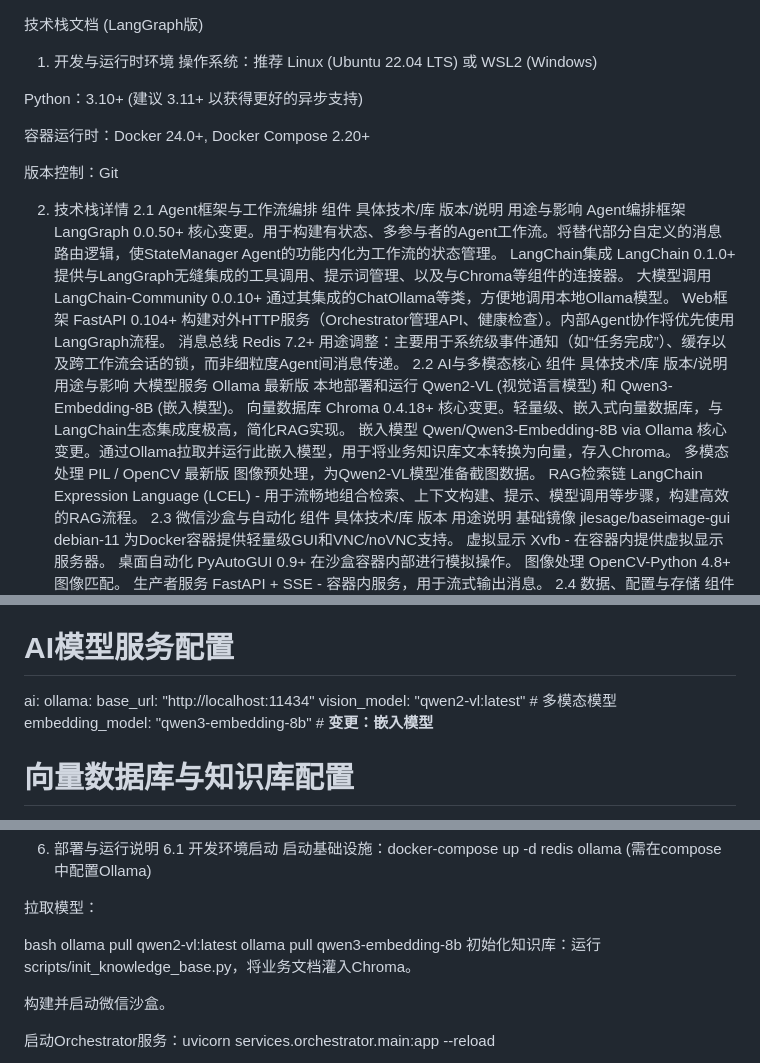
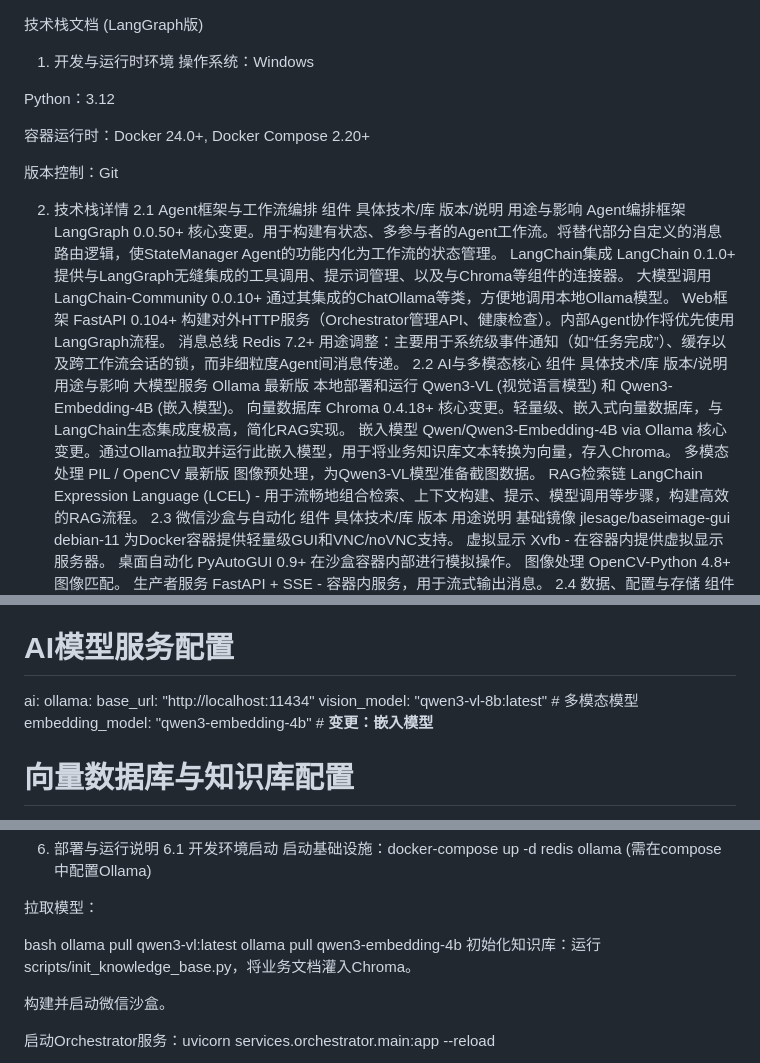
Before and after one commit to lsh255/Mutil_Agent_WechatGroup_RPA, a Markdown page: 多模态Agent微信群自动化项目：技术栈文档.md, 3 parts joined by grey strips. Rendered like a GitHub page.

Commit message:
channge ./多模态Agent微信群自动化项目：技术栈文档.md ./多模态Agent微信群自动化项目：架构设计文档V2.md

```diff
--- a/多模态Agent微信群自动化项目：技术栈文档.md
+++ b/多模态Agent微信群自动化项目：技术栈文档.md
@@ -1,8 +1,8 @@
 技术栈文档 (LangGraph版)
 1. 开发与运行时环境
-操作系统：推荐 Linux (Ubuntu 22.04 LTS) 或 WSL2 (Windows)
+操作系统：Windows
 
-Python：3.10+ (建议 3.11+ 以获得更好的异步支持)
+Python：3.12
 
 容器运行时：Docker 24.0+, Docker Compose 2.20+
 
@@ -18,10 +18,10 @@ Web框架	FastAPI	0.104+	构建对外HTTP服务（Orchestrator管理API、健康
 消息总线	Redis	7.2+	用途调整：主要用于系统级事件通知（如“任务完成”）、缓存以及跨工作流会话的锁，而非细粒度Agent间消息传递。
 2.2 AI与多模态核心
 组件	具体技术/库	版本/说明	用途与影响
-大模型服务	Ollama	最新版	本地部署和运行 Qwen2-VL (视觉语言模型) 和 Qwen3-Embedding-8B (嵌入模型)。
+大模型服务	Ollama	最新版	本地部署和运行 Qwen3-VL (视觉语言模型) 和 Qwen3-Embedding-4B (嵌入模型)。
 向量数据库	Chroma	0.4.18+	核心变更。轻量级、嵌入式向量数据库，与LangChain生态集成度极高，简化RAG实现。
-嵌入模型	Qwen/Qwen3-Embedding-8B	via Ollama	核心变更。通过Ollama拉取并运行此嵌入模型，用于将业务知识库文本转换为向量，存入Chroma。
-多模态处理	PIL / OpenCV	最新版	图像预处理，为Qwen2-VL模型准备截图数据。
+嵌入模型	Qwen/Qwen3-Embedding-4B	via Ollama	核心变更。通过Ollama拉取并运行此嵌入模型，用于将业务知识库文本转换为向量，存入Chroma。
+多模态处理	PIL / OpenCV	最新版	图像预处理，为Qwen3-VL模型准备截图数据。
 RAG检索链	LangChain Expression Language (LCEL)	-	用于流畅地组合检索、上下文构建、提示、模型调用等步骤，构建高效的RAG流程。
 2.3 微信沙盒与自动化
 组件	具体技术/库	版本	用途说明
@@ -101,8 +101,8 @@ langgraph:
 ai:
   ollama:
     base_url: "http://localhost:11434"
-    vision_model: "qwen2-vl:latest"        # 多模态模型
-    embedding_model: "qwen3-embedding-8b"  # **变更：嵌入模型**
+    vision_model: "qwen3-vl-8b:latest"        # 多模态模型
+    embedding_model: "qwen3-embedding-4b"  # **变更：嵌入模型**
 
 # 向量数据库与知识库配置
 vector_store:
@@ -205,8 +205,8 @@ def create_workflow():
 拉取模型：
 
 bash
-ollama pull qwen2-vl:latest
-ollama pull qwen3-embedding-8b
+ollama pull qwen3-vl:latest
+ollama pull qwen3-embedding-4b
 初始化知识库：运行 scripts/init_knowledge_base.py，将业务文档灌入Chroma。
 
 构建并启动微信沙盒。
```
Also changed, not shown: 多模态Agent微信群自动化项目：架构设计文档V2.md (+3 -3 lines).
